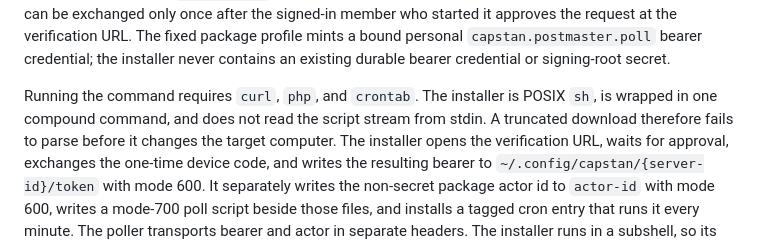
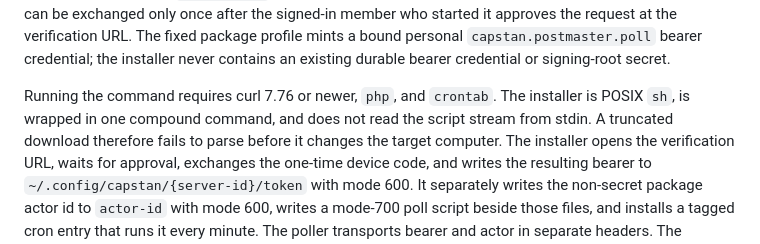
Before and after one commit to artisan-build/capstan, a Markdown page: docs/postmaster.md, the part around the change. Drawn GitHub-style.

```diff
--- a/docs/postmaster.md
+++ b/docs/postmaster.md
@@ -199,8 +199,8 @@ the device code can be exchanged only once after the signed-in member who starte
 at the verification URL. The fixed package profile mints a bound personal `capstan.postmaster.poll` bearer
 credential; the installer never contains an existing durable bearer credential or signing-root secret.
 
-Running the command requires `curl`, `php`, and `crontab`. The installer is POSIX `sh`, is wrapped in one
-compound command, and does not read the script stream from stdin. A truncated download therefore fails to
+Running the command requires curl 7.76 or newer, `php`, and `crontab`. The installer is POSIX `sh`, is
+wrapped in one compound command, and does not read the script stream from stdin. A truncated download therefore fails to
 parse before it changes the target computer. The installer opens the verification URL, waits for approval,
 exchanges the one-time device code, and writes the resulting bearer to
 `~/.config/capstan/{server-id}/token` with mode 600. It separately writes the non-secret package actor id
```
Also changed, not shown: docs/getting-started.md (+3 -2 lines).
